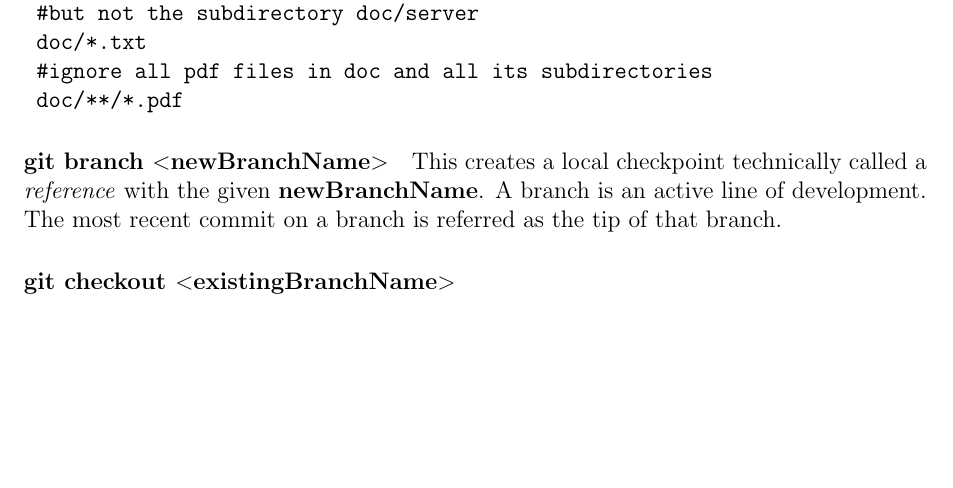
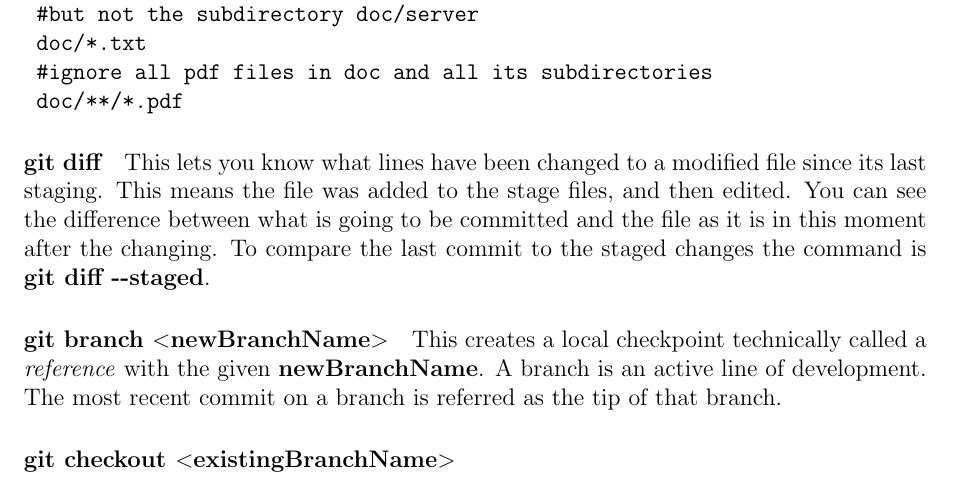
Before and after one commit to PhilCaesar/Understanding-Git, a LaTeX document (GitInfo.tex): part of page 2 of 2, cut so that both start at the same text, the shorter picture padded with empty space. Compiled offline with pdfLaTeX.

Commit message:
diff command added

```diff
--- a/GitInfo.tex
+++ b/GitInfo.tex
@@ -65,6 +65,8 @@ This is not a command; it's a file in the root directory that git looks at to se
 	doc/**/*.pdf
 \end{verbatim}
 
+\paragraph{git diff} This lets you know what lines have been changed to a modified file since its last staging. This means the file was added to the stage files, and then edited. You can see the difference between what is going to be committed and the file as it is in this moment after the changing. To compare the last commit to the staged changes the command is \textbf{git diff -{}-staged}.
+
 \paragraph{git branch $<$newBranchName$>$}
 This creates a local checkpoint technically called a \emph{reference} with the given \textbf{newBranchName}. A branch is an active line of development. The most recent commit on a branch is referred as the tip of that branch.
 
```
